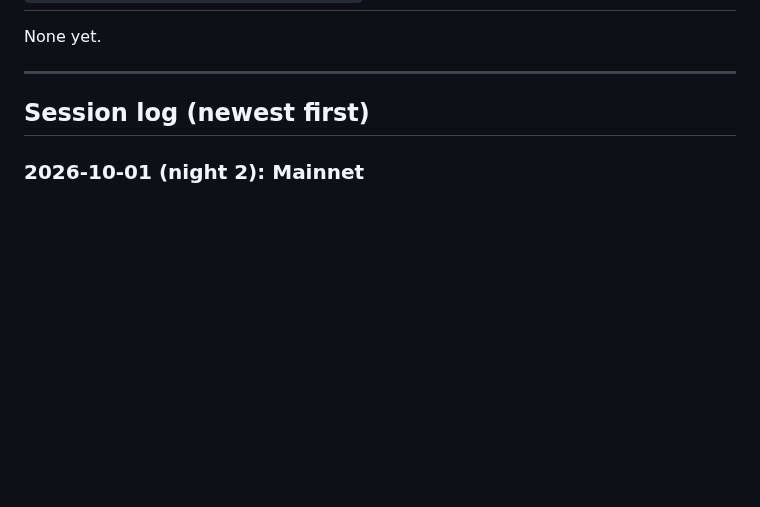
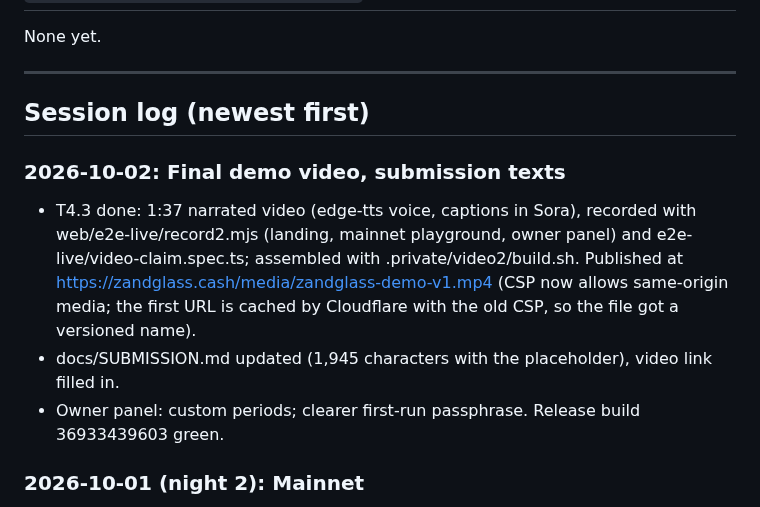
Before and after one commit to 0xBadSign/zandglass, a Markdown page: docs/PROGRESS.md, the part around the change. GitHub-like rendering; blank space fills up the shorter version.

Commit message:
Progress: final video and submission texts
Co-Authored-By: Claude Opus 5.5 <noreply@anthropic.com>

```diff
--- a/docs/PROGRESS.md
+++ b/docs/PROGRESS.md
@@ -131,6 +131,11 @@ None yet.
 
 ## Session log (newest first)
 
+### 2026-10-02: Final demo video, submission texts
+- T4.3 done: 1:37 narrated video (edge-tts voice, captions in Sora), recorded with web/e2e-live/record2.mjs (landing, mainnet playground, owner panel) and e2e-live/video-claim.spec.ts; assembled with .private/video2/build.sh. Published at https://zandglass.cash/media/zandglass-demo-v1.mp4 (CSP now allows same-origin media; the first URL is cached by Cloudflare with the old CSP, so the file got a versioned name).
+- docs/SUBMISSION.md updated (1,945 characters with the placeholder), video link filled in.
+- Owner panel: custom periods; clearer first-run passphrase. Release build 36933439603 green.
+
 ### 2026-10-01 (night 2): Mainnet
 - O-5 arrived (0.00978523 ZEC). T1.5 done: mainnet fund, flip and heir claim with the CLI (plan 37ee45fc, mailbox at zandglass.cash); the old kit opened an empty vault (EVIDENCE).
 - T3.5 done: the live vault (plan 6ee17d3e) unlocks 2026-11-12T20:37:33Z; funded with 0.0011 ZEC from zcash-devtool; web/public/live-vault.json drives the landing countdown. Heir phrase and store in WSL ~/zandglass-evidence/live (private).
```
